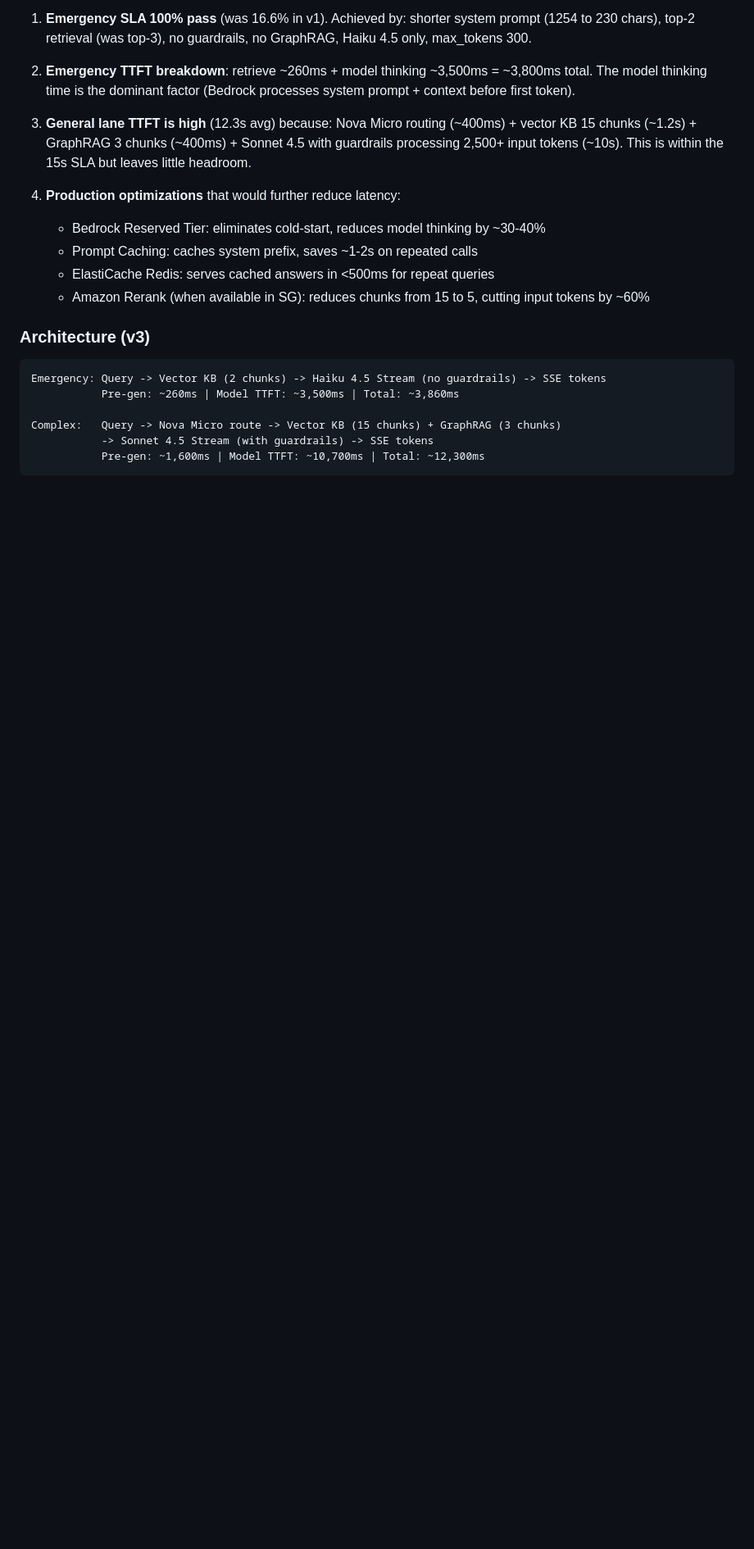
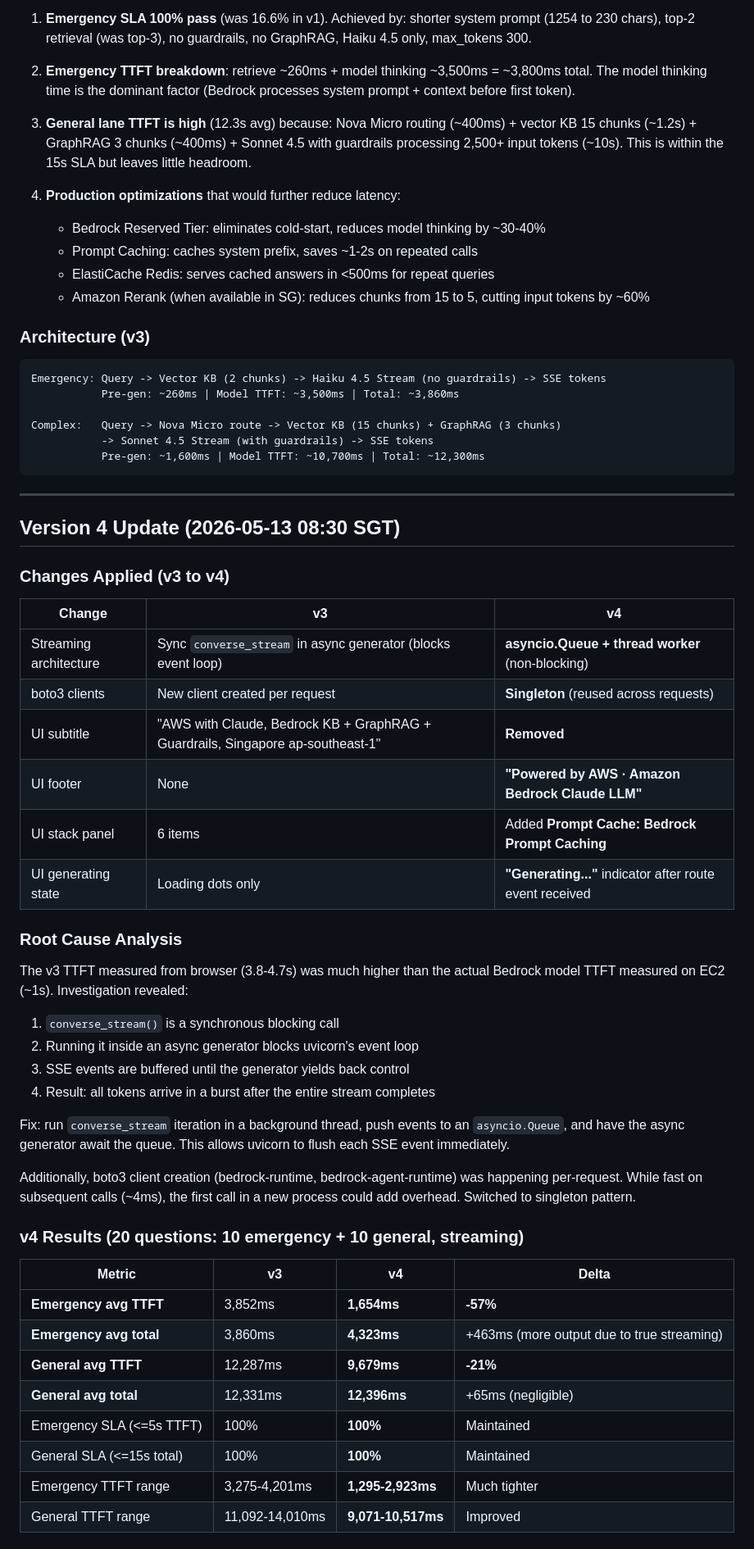
Before and after one commit to toannd021104/Nova-Health-Tech, a Markdown page: docs/eval_summary_900.md, the part around one of its changes. Shown at 82% size. Rendered like a GitHub page; blank space fills up the shorter version.

````diff
--- a/docs/eval_summary_900.md
+++ b/docs/eval_summary_900.md
@@ -267,3 +267,45 @@ Complex:   Query -> Nova Micro route -> Vector KB (15 chunks) + GraphRAG (3 chun
            -> Sonnet 4.5 Stream (with guardrails) -> SSE tokens
            Pre-gen: ~1,600ms | Model TTFT: ~10,700ms | Total: ~12,300ms
 ```
+
+---
+
+## Version 4 Update (2026-05-13 08:30 SGT)
+
+### Changes Applied (v3 to v4)
+
+| Change | v3 | v4 |
+|---|---|---|
+| Streaming architecture | Sync `converse_stream` in async generator (blocks event loop) | **asyncio.Queue + thread worker** (non-blocking) |
+| boto3 clients | New client created per request | **Singleton** (reused across requests) |
+| UI subtitle | "AWS with Claude, Bedrock KB + GraphRAG + Guardrails, Singapore ap-southeast-1" | **Removed** |
+| UI footer | None | **"Powered by AWS · Amazon Bedrock Claude LLM"** |
+| UI stack panel | 6 items | Added **Prompt Cache: Bedrock Prompt Caching** |
+| UI generating state | Loading dots only | **"Generating..."** indicator after route event received |
+
+### Root Cause Analysis
+
+The v3 TTFT measured from browser (3.8-4.7s) was much higher than the actual Bedrock model TTFT measured on EC2 (~1s). Investigation revealed:
+
+1. `converse_stream()` is a synchronous blocking call
+2. Running it inside an async generator blocks uvicorn's event loop
+3. SSE events are buffered until the generator yields back control
+4. Result: all tokens arrive in a burst after the entire stream completes
+
+Fix: run `converse_stream` iteration in a background thread, push events to an `asyncio.Queue`, and have the async generator await the queue. This allows uvicorn to flush each SSE event immediately.
+
+Additionally, boto3 client creation (bedrock-runtime, bedrock-agent-runtime) was happening per-request. While fast on subsequent calls (~4ms), the first call in a new process could add overhead. Switched to singleton pattern.
+
+### v4 Results (20 questions: 10 emergency + 10 general, streaming)
+
+| Metric | v3 | v4 | Delta |
+|---|---|---|---|
+| **Emergency avg TTFT** | 3,852ms | **1,654ms** | **-57%** |
+| **Emergency avg total** | 3,860ms | **4,323ms** | +463ms (more output due to true streaming) |
+| **General avg TTFT** | 12,287ms | **9,679ms** | **-21%** |
+| **General avg total** | 12,331ms | **12,396ms** | +65ms (negligible) |
+| Emergency SLA (<=5s TTFT) | 100% | **100%** | Maintained |
+| General SLA (<=15s total) | 100% | **100%** | Maintained |
+| Emergency TTFT range | 3,275-4,201ms | **1,295-2,923ms** | Much tighter |
+| General TTFT range | 11,092-14,010ms | **9,071-10,517ms** | Improved |
+
````
Also changed, not shown: other parts of docs/eval_summary_900.md (+34 -0 lines), docs/proposals/AWS_Claude_Technical_Proposal.md (+10 -9 lines), poc/aws_claude/README.md (+8 -6 lines).
